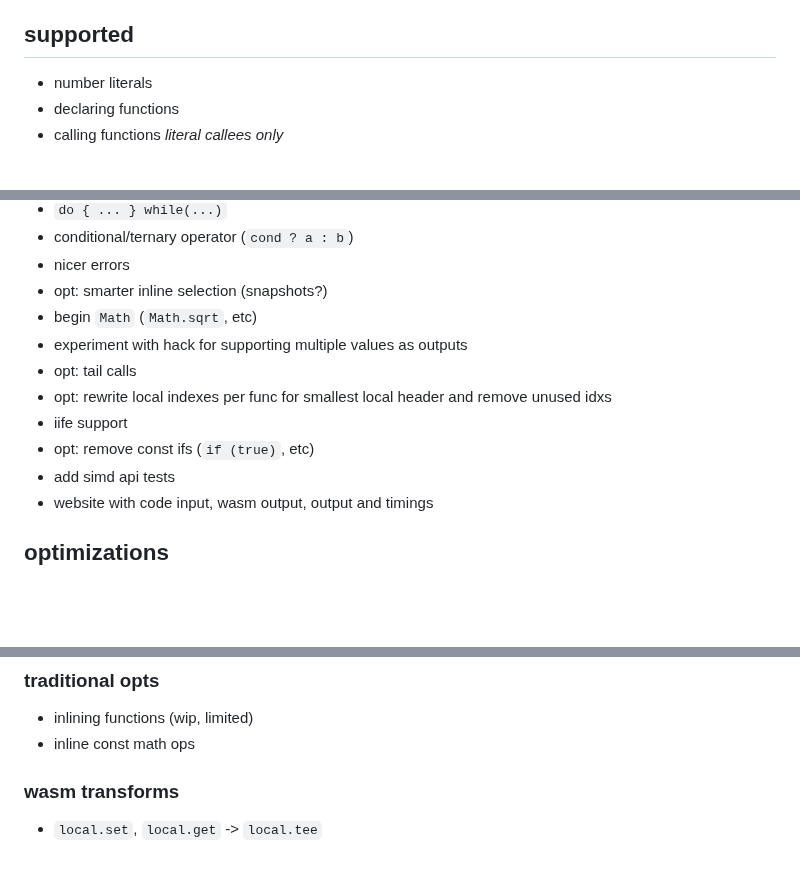
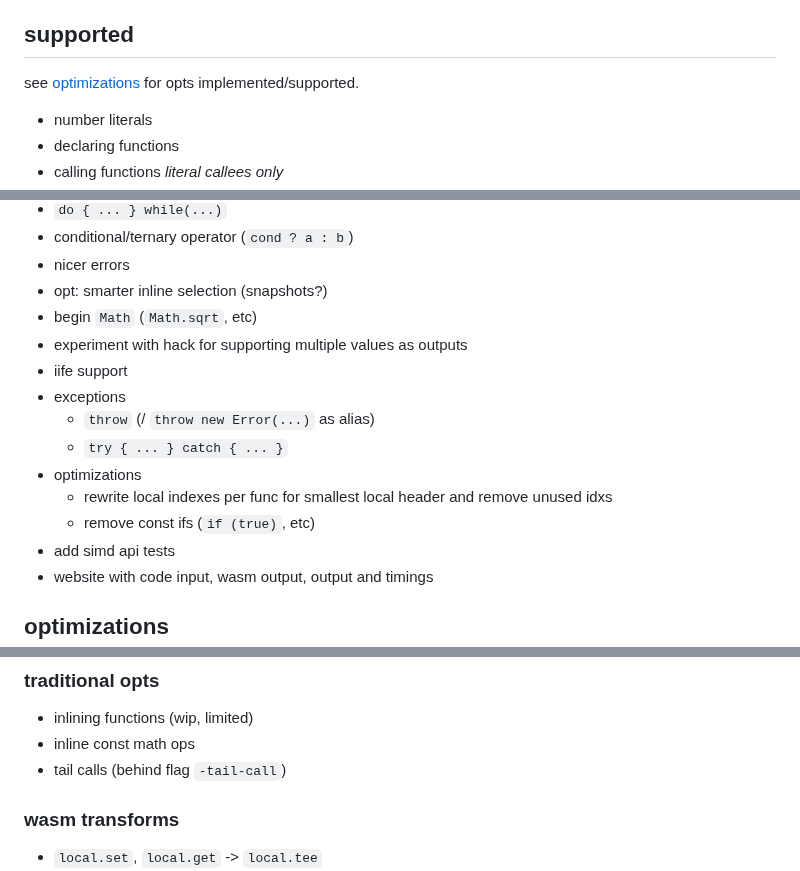
Before and after one commit to CanadaHonk/porffor, a Markdown page: README.md, 3 parts joined by grey strips. Drawn GitHub-style; blank space fills up the shorter version.

Commit message:
readme: reformat a bit and update

```diff
--- a/README.md
+++ b/README.md
@@ -20,6 +20,8 @@ porffor is mostly built from scratch, the only thing that is not is the parser (
 - there is no version of the spec this is based on, I add (easy) things I use
 
 ## supported
+see [optimizations](#optimizations) for opts implemented/supported.
+
 - number literals
 - declaring functions
 - calling functions *literal callees only*
@@ -65,10 +67,13 @@ porffor is mostly built from scratch, the only thing that is not is the parser (
 - opt: smarter inline selection (snapshots?)
 - begin `Math` (`Math.sqrt`, etc)
 - experiment with hack for supporting multiple values as outputs
-- opt: tail calls
-- opt: rewrite local indexes per func for smallest local header and remove unused idxs
 - iife support
-- opt: remove const ifs (`if (true)`, etc)
+- exceptions
+  - `throw` (/ `throw new Error(...)` as alias)
+  - `try { ... } catch { ... }`
+- optimizations
+  - rewrite local indexes per func for smallest local header and remove unused idxs
+  - remove const ifs (`if (true)`, etc)
 - add simd api tests
 - website with code input, wasm output, output and timings
 
@@ -78,6 +83,7 @@ mostly for reducing size. do not really care about compiler perf/time as long as
 ### traditional opts
 - inlining functions (wip, limited)
 - inline const math ops
+- tail calls (behind flag `-tail-call`)
 
 ### wasm transforms
 - `local.set`, `local.get` -> `local.tee`
```
Also changed, not shown: other parts of README.md (+1 -0 lines).
